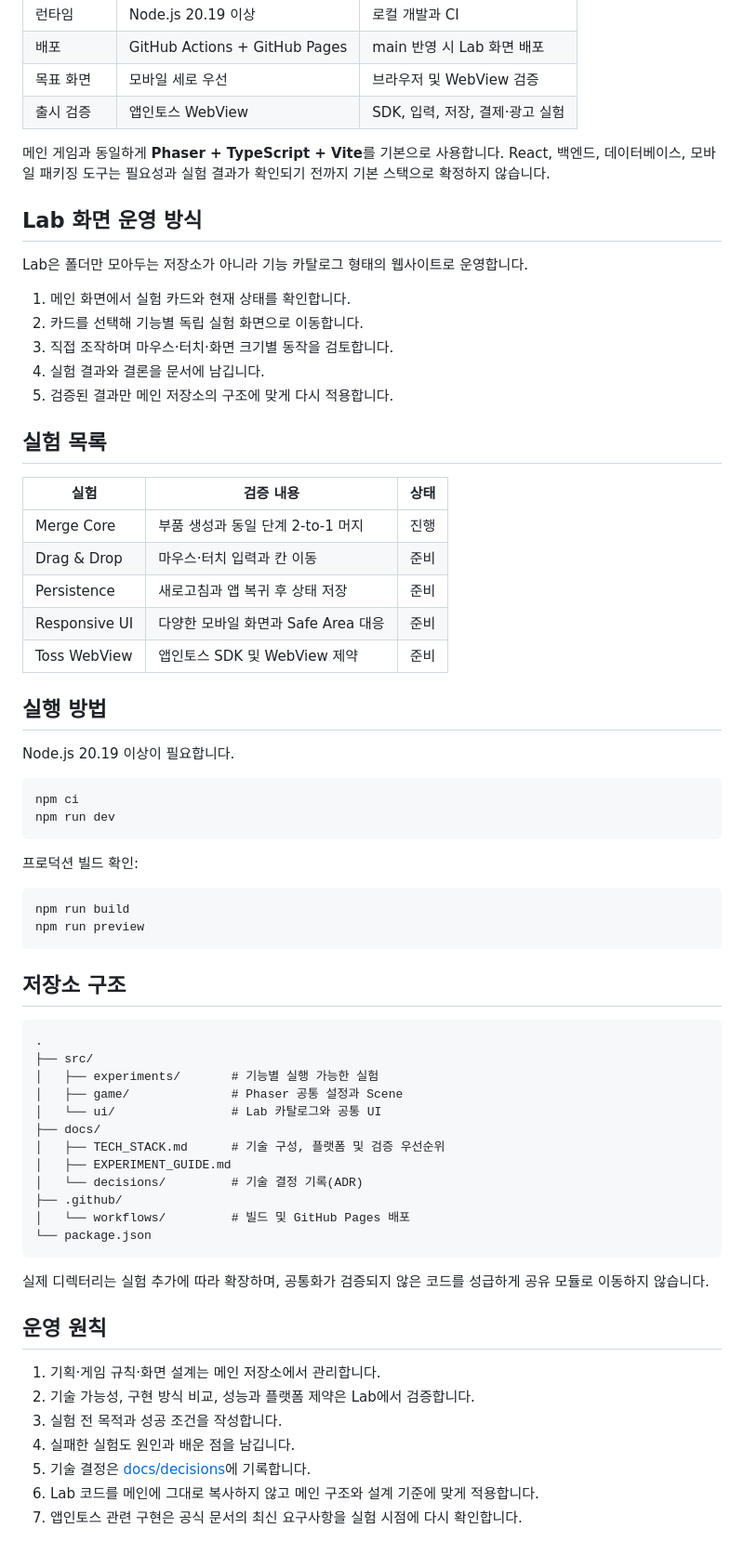
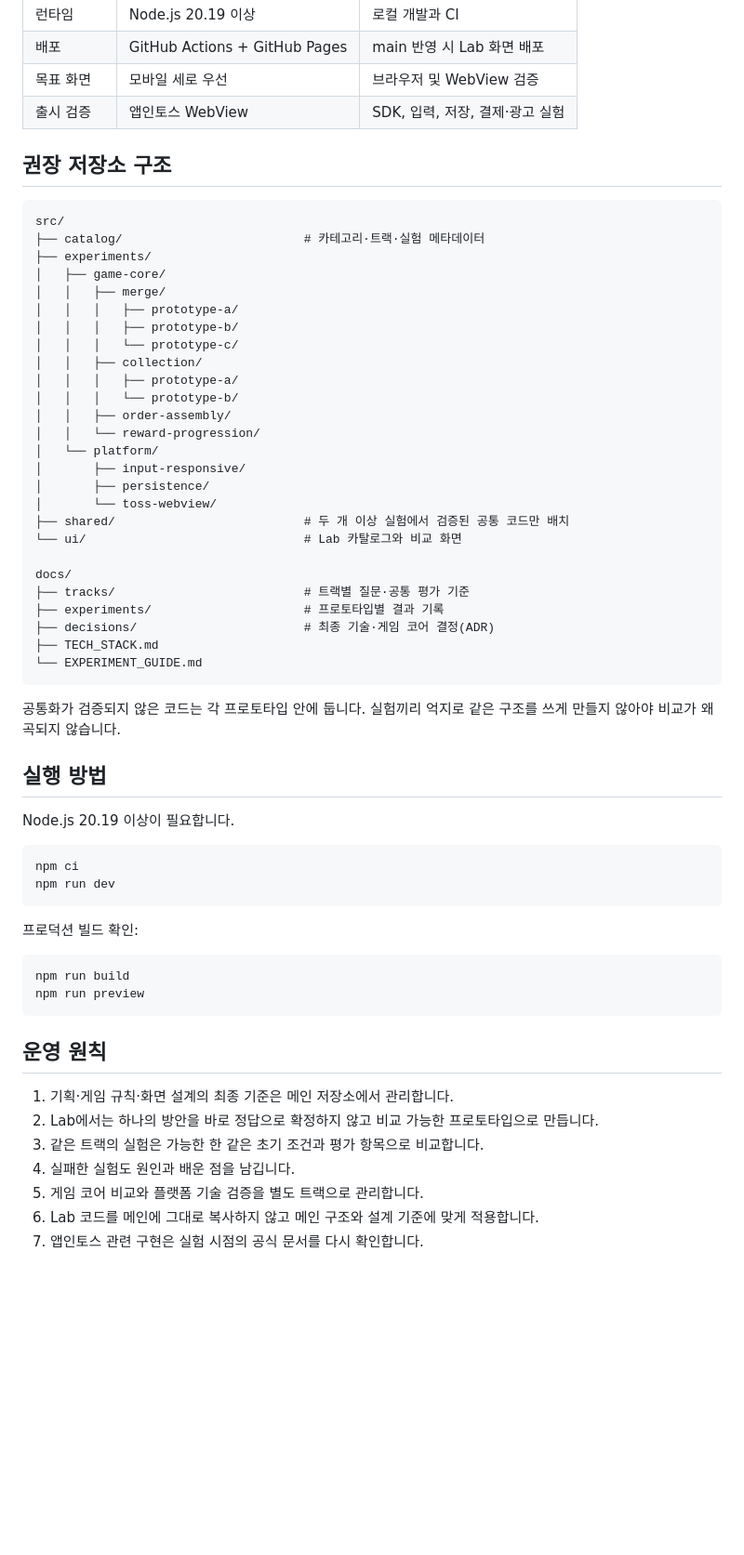
Before and after one commit to aigemro/dream-bike-garage-lab, a Markdown page: README.md, the part around one of its changes. Shown at 93% size. Drawn GitHub-style; blank space fills up the shorter version.

Commit message:
docs: define multi-prototype game core lab structure

````diff
--- a/README.md
+++ b/README.md
@@ -22,27 +86,38 @@
 | 목표 화면 | 모바일 세로 우선 | 브라우저 및 WebView 검증 |
 | 출시 검증 | 앱인토스 WebView | SDK, 입력, 저장, 결제·광고 실험 |
 
-메인 게임과 동일하게 **Phaser + TypeScript + Vite**를 기본으로 사용합니다. React, 백엔드, 데이터베이스, 모바일 패키징 도구는 필요성과 실험 결과가 확인되기 전까지 기본 스택으로 확정하지 않습니다.
+## 권장 저장소 구조
 
-## Lab 화면 운영 방식
+```text
+src/
+├── catalog/                         # 카테고리·트랙·실험 메타데이터
+├── experiments/
+│   ├── game-core/
+│   │   ├── merge/
+│   │   │   ├── prototype-a/
+│   │   │   ├── prototype-b/
+│   │   │   └── prototype-c/
+│   │   ├── collection/
+│   │   │   ├── prototype-a/
+│   │   │   └── prototype-b/
+│   │   ├── order-assembly/
+│   │   └── reward-progression/
+│   └── platform/
+│       ├── input-responsive/
+│       ├── persistence/
+│       └── toss-webview/
+├── shared/                          # 두 개 이상 실험에서 검증된 공통 코드만 배치
+└── ui/                              # Lab 카탈로그와 비교 화면
 
-Lab은 폴더만 모아두는 저장소가 아니라 기능 카탈로그 형태의 웹사이트로 운영합니다.
+docs/
+├── tracks/                          # 트랙별 질문·공통 평가 기준
+├── experiments/                     # 프로토타입별 결과 기록
+├── decisions/                       # 최종 기술·게임 코어 결정(ADR)
+├── TECH_STACK.md
+└── EXPERIMENT_GUIDE.md
+```
 
-1. 메인 화면에서 실험 카드와 현재 상태를 확인합니다.
-2. 카드를 선택해 기능별 독립 실험 화면으로 이동합니다.
-3. 직접 조작하며 마우스·터치·화면 크기별 동작을 검토합니다.
-4. 실험 결과와 결론을 문서에 남깁니다.
-5. 검증된 결과만 메인 저장소의 구조에 맞게 다시 적용합니다.
-
-## 실험 목록
-
-| 실험 | 검증 내용 | 상태 |
-|---|---|---|
-| Merge Core | 부품 생성과 동일 단계 2-to-1 머지 | 진행 |
-| Drag & Drop | 마우스·터치 입력과 칸 이동 | 준비 |
-| Persistence | 새로고침과 앱 복귀 후 상태 저장 | 준비 |
-| Responsive UI | 다양한 모바일 화면과 Safe Area 대응 | 준비 |
-| Toss WebView | 앱인토스 SDK 및 WebView 제약 | 준비 |
+공통화가 검증되지 않은 코드는 각 프로토타입 안에 둡니다. 실험끼리 억지로 같은 구조를 쓰게 만들지 않아야 비교가 왜곡되지 않습니다.
 
 ## 실행 방법
 
@@ -60,31 +135,12 @@ npm run build
 npm run preview
 ```
 
-## 저장소 구조
-
-```text
-.
-├── src/
-│   ├── experiments/       # 기능별 실행 가능한 실험
-│   ├── game/              # Phaser 공통 설정과 Scene
-│   └── ui/                # Lab 카탈로그와 공통 UI
-├── docs/
-│   ├── TECH_STACK.md      # 기술 구성, 플랫폼 및 검증 우선순위
-│   ├── EXPERIMENT_GUIDE.md
-│   └── decisions/         # 기술 결정 기록(ADR)
-├── .github/
-│   └── workflows/         # 빌드 및 GitHub Pages 배포
-└── package.json
-```
-
-실제 디렉터리는 실험 추가에 따라 확장하며, 공통화가 검증되지 않은 코드를 성급하게 공유 모듈로 이동하지 않습니다.
-
 ## 운영 원칙
 
-1. 기획·게임 규칙·화면 설계는 메인 저장소에서 관리합니다.
-2. 기술 가능성, 구현 방식 비교, 성능과 플랫폼 제약은 Lab에서 검증합니다.
-3. 실험 전 목적과 성공 조건을 작성합니다.
+1. 기획·게임 규칙·화면 설계의 최종 기준은 메인 저장소에서 관리합니다.
+2. Lab에서는 하나의 방안을 바로 정답으로 확정하지 않고 비교 가능한 프로토타입으로 만듭니다.
+3. 같은 트랙의 실험은 가능한 한 같은 초기 조건과 평가 항목으로 비교합니다.
 4. 실패한 실험도 원인과 배운 점을 남깁니다.
-5. 기술 결정은 [docs/decisions](docs/decisions)에 기록합니다.
+5. 게임 코어 비교와 플랫폼 기술 검증을 별도 트랙으로 관리합니다.
 6. Lab 코드를 메인에 그대로 복사하지 않고 메인 구조와 설계 기준에 맞게 적용합니다.
-7. 앱인토스 관련 구현은 공식 문서의 최신 요구사항을 실험 시점에 다시 확인합니다.
+7. 앱인토스 관련 구현은 실험 시점의 공식 문서를 다시 확인합니다.
````
Also changed, not shown: other parts of README.md (+66 -2 lines).
